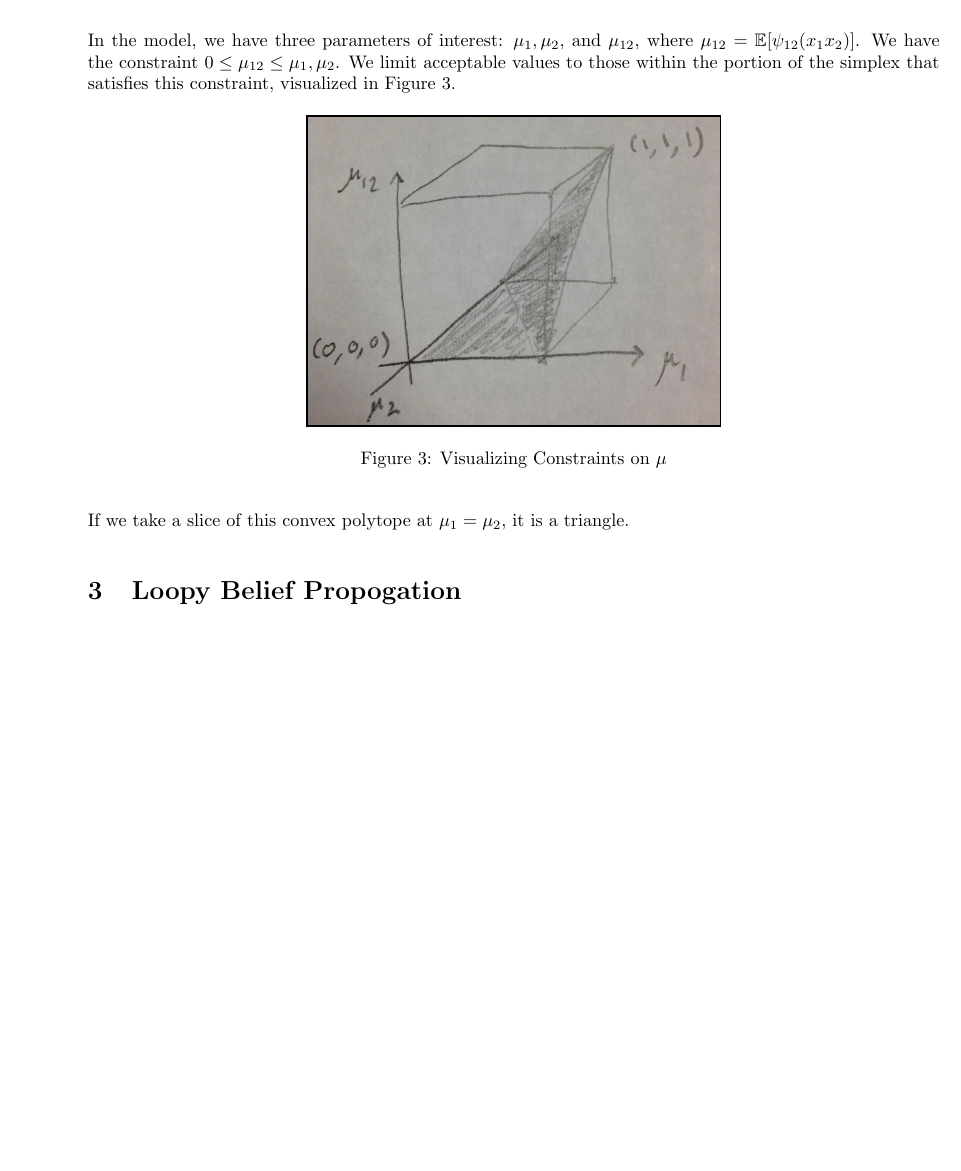
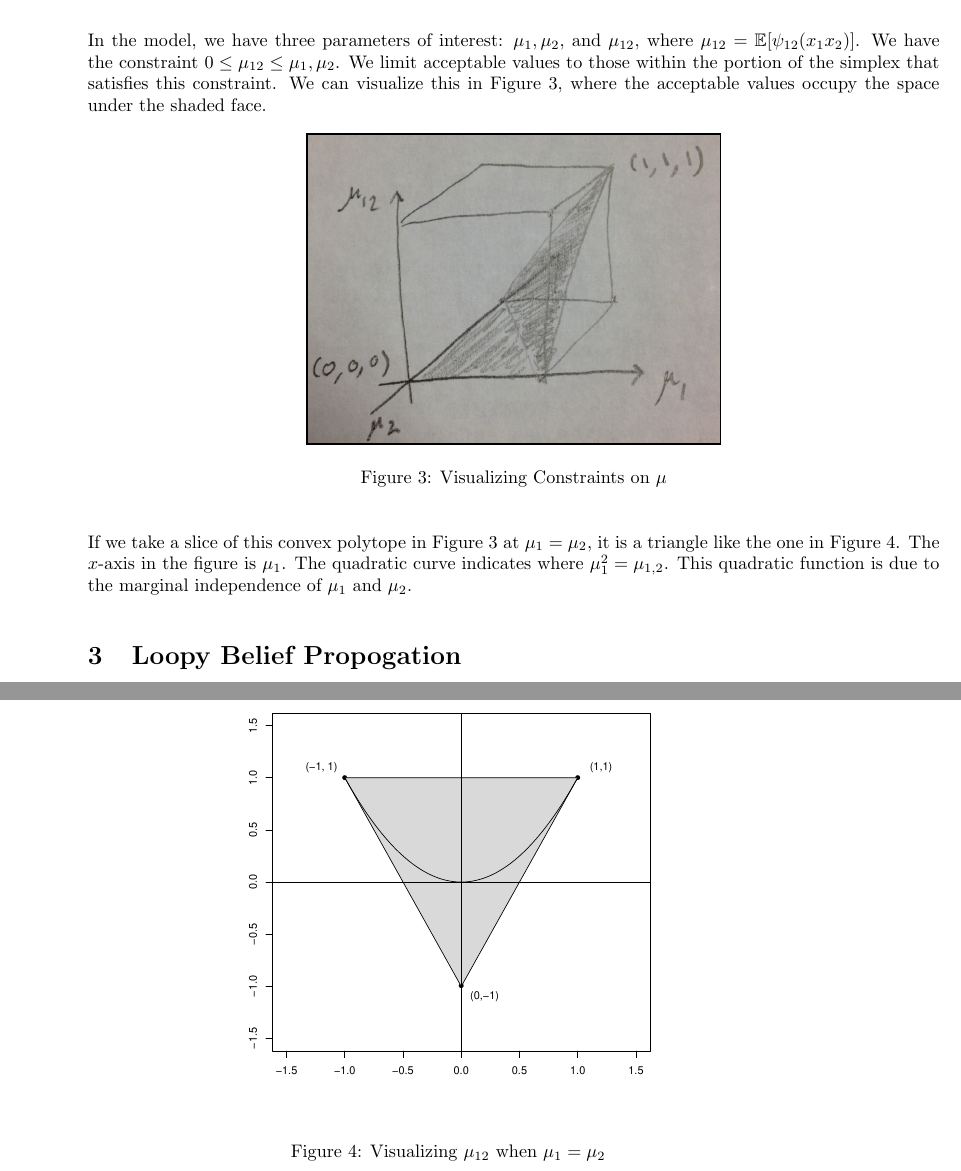
Before and after one commit to mcdickenson/cs571, a LaTeX document (scribe-notes/notes_2013_11_4_mcd.tex): part of page 3 of 3 before the commit and two parts of pages 3 and 4 of 4 after it, the two joined at a grey line, cut so that both start at the same text, the shorter picture padded with empty space. Compiled offline with pdfLaTeX.

Commit message:
add triangle image to mean field

```diff
--- a/scribe-notes/notes_2013_11_4_mcd.tex
+++ b/scribe-notes/notes_2013_11_4_mcd.tex
@@ -174,20 +174,30 @@ For the mean field, we now iteratively update:
 z_i &\propto& \exp[ \mathbb{E}[ \log p(z|x)]]
 \end{eqnarray*}
 
-In the model, we have three parameters of interest: $\mu_1, \mu_2$, and $\mu_{12}$, where $\mu_{12}=\mathbb{E}[\psi_{12}(x_1 x_2)]$. We have the constraint $0 \leq \mu_{12} \leq \mu_1, \mu_2$. We limit acceptable values to those within the portion of the simplex that satisfies this constraint, visualized in Figure \ref{mu}.
+In the model, we have three parameters of interest: $\mu_1, \mu_2$, and $\mu_{12}$, where $\mu_{12}=\mathbb{E}[\psi_{12}(x_1 x_2)]$. We have the constraint $0 \leq \mu_{12} \leq \mu_1, \mu_2$. We limit acceptable values to those within the portion of the simplex that satisfies this constraint. We can visualize this in Figure \ref{mu}, where the acceptable values occupy the space under the shaded face.
 
 \begin{figure}[h!]
 \begin{center}
-\setlength{\fboxsep}{0pt}%
-\setlength{\fboxrule}{1pt}%
+\setlength{\fboxsep}{0pt}
+\setlength{\fboxrule}{1pt}
 \fbox{\includegraphics[scale=0.2]{cube.png}}
 \caption{Visualizing Constraints on $\mu$}
 \label{mu}
 \end{center}
 \end{figure}
 
-If we take a slice of this convex polytope at $\mu_1=\mu_2$, it is a triangle.
-% add triangle drawing and explain mu_1^2 = mu_{12}
+
+\begin{figure}[h!]
+\begin{center}
+\includegraphics[scale=0.5]{triangle.pdf}
+\caption{Visualizing $\mu_{12}$ when $\mu_1=\mu_2$}
+\label{mu2}
+\end{center}
+\end{figure}
+
+If we take a slice of this convex polytope in Figure \ref{mu} at $\mu_1=\mu_2$, it is a triangle like the one in Figure \ref{mu2}. The $x$-axis in the figure is $\mu_1$. The quadratic curve indicates where $\mu_1^2=\mu_{1,2}$. This quadratic function is due to the marginal independence of $\mu_1$ and $\mu_2$.
+
+
 
 \section{Loopy Belief Propogation}
 
```
Also changed, not shown: scribe-notes/notes_2013_11_4_mcd.pdf, scribe-notes/triangle.pdf (added), 1 other file.
